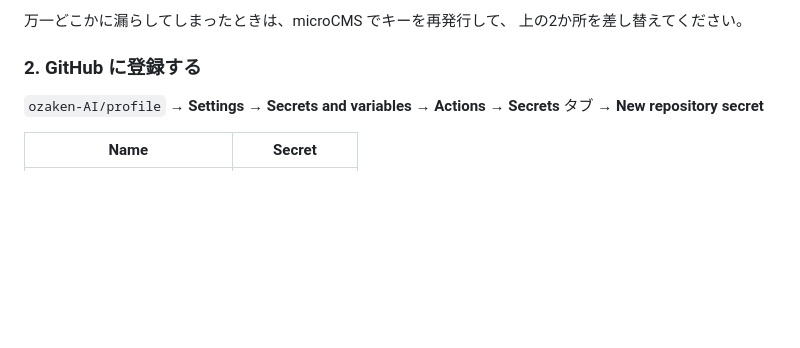
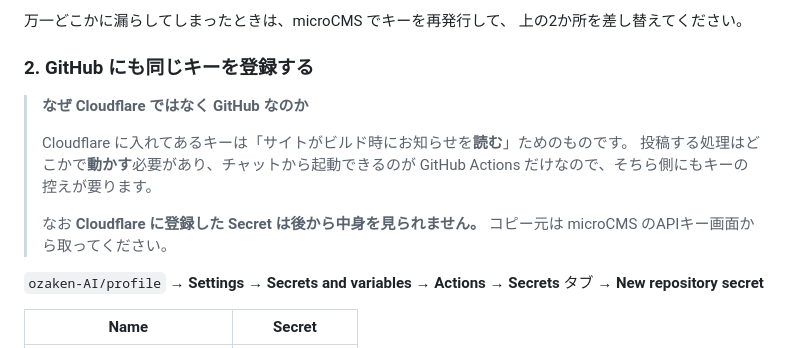
Before and after one commit to ozaken-AI/profile, a Markdown page: docs/news-post.md, the part around the change. Drawn GitHub-style; blank space fills up the shorter version.

Commit message:
docs: キーをGitHubにも置く理由を書く
Cloudflare のキーは読み取り用。投稿を動かせるのが GitHub Actions なので
そちらにも控えが要る。Cloudflare の Secret は後から読めないので、
コピー元は microCMS の画面だという注意も添えた。

Co-Authored-By: Claude Opus 5 <noreply@anthropic.com>
Claude-Session: https://claude.ai/code/session_01LJ69qYzpF4vFNWNMc44tGz

```diff
--- a/docs/news-post.md
+++ b/docs/news-post.md
@@ -44,7 +44,17 @@ microCMS →「サービス設定」→「APIキー」
 万一どこかに漏らしてしまったときは、microCMS でキーを再発行して、
 上の2か所を差し替えてください。
 
-### 2. GitHub に登録する
+### 2. GitHub にも同じキーを登録する
+
+> **なぜ Cloudflare ではなく GitHub なのか**
+>
+> Cloudflare に入れてあるキーは「サイトがビルド時にお知らせを**読む**」ためのものです。
+> 投稿する処理はどこかで**動かす**必要があり、チャットから起動できるのが
+> GitHub Actions だけなので、そちら側にもキーの控えが要ります。
+>
+> なお **Cloudflare に登録した Secret は後から中身を見られません。**
+> コピー元は microCMS のAPIキー画面から取ってください。
+
 
 `ozaken-AI/profile` → **Settings** → **Secrets and variables** → **Actions**
 → **Secrets** タブ → **New repository secret**
```
